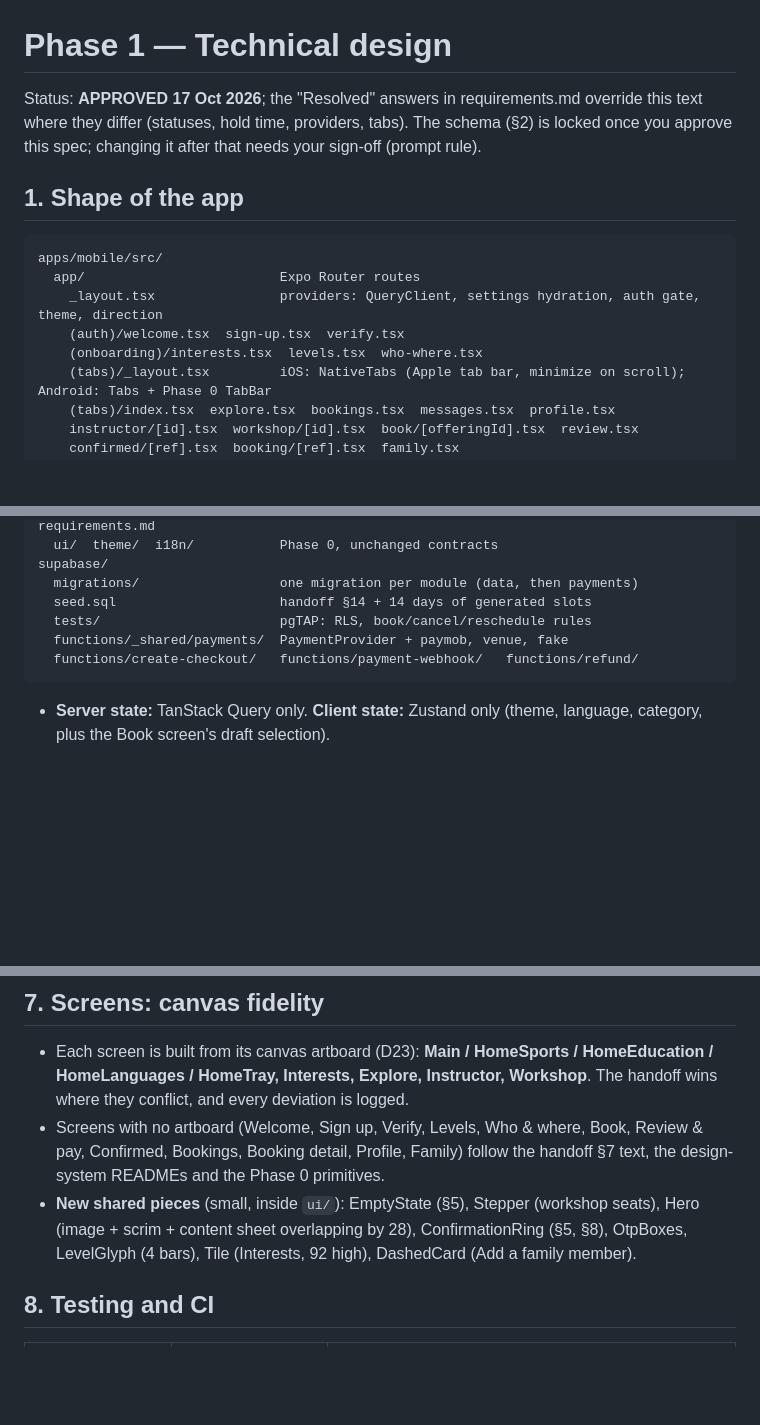
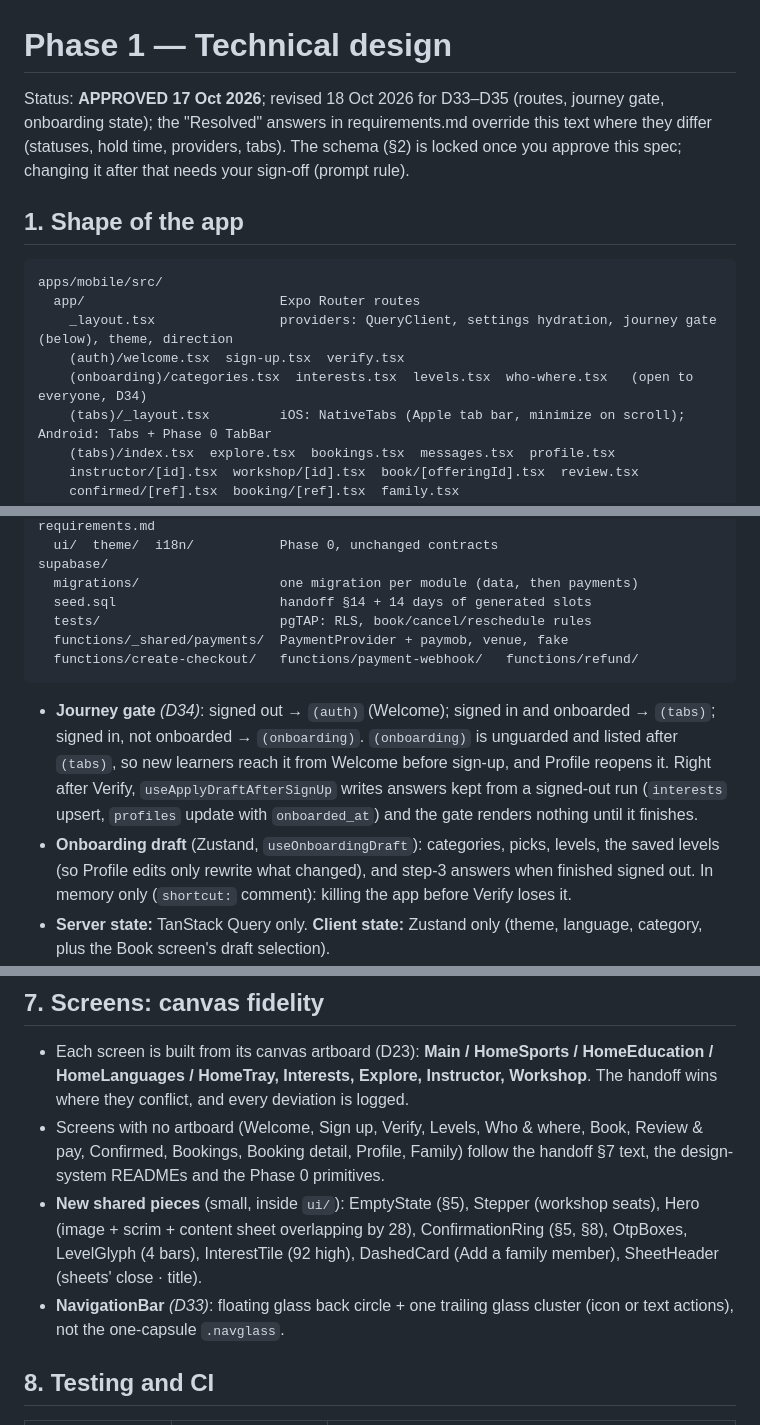
Before and after one commit to a-montaser/Coachingapp, a Markdown page: specs/phase-1/design.md, 3 parts joined by grey strips. Drawn GitHub-style; blank space fills up the shorter version.

````diff
--- a/specs/phase-1/design.md
+++ b/specs/phase-1/design.md
@@ -1,15 +1,15 @@
 # Phase 1 — Technical design
 
-Status: **APPROVED 17 Oct 2026**; the "Resolved" answers in requirements.md override this text where they differ (statuses, hold time, providers, tabs). The schema (§2) is locked once you approve this spec; changing it after that needs your sign-off (prompt rule).
+Status: **APPROVED 17 Oct 2026**; revised 18 Oct 2026 for D33–D35 (routes, journey gate, onboarding state); the "Resolved" answers in requirements.md override this text where they differ (statuses, hold time, providers, tabs). The schema (§2) is locked once you approve this spec; changing it after that needs your sign-off (prompt rule).
 
 ## 1. Shape of the app
 
 ```
 apps/mobile/src/
   app/                         Expo Router routes
-    _layout.tsx                providers: QueryClient, settings hydration, auth gate, theme, direction
+    _layout.tsx                providers: QueryClient, settings hydration, journey gate (below), theme, direction
     (auth)/welcome.tsx  sign-up.tsx  verify.tsx
-    (onboarding)/interests.tsx  levels.tsx  who-where.tsx
+    (onboarding)/categories.tsx  interests.tsx  levels.tsx  who-where.tsx   (open to everyone, D34)
     (tabs)/_layout.tsx         iOS: NativeTabs (Apple tab bar, minimize on scroll); Android: Tabs + Phase 0 TabBar
     (tabs)/index.tsx  explore.tsx  bookings.tsx  messages.tsx  profile.tsx
     instructor/[id].tsx  workshop/[id].tsx  book/[offeringId].tsx  review.tsx
@@ -27,6 +27,8 @@ supabase/
   functions/create-checkout/   functions/payment-webhook/   functions/refund/
 ```
 
+- **Journey gate** *(D34)*: signed out → `(auth)` (Welcome); signed in and onboarded → `(tabs)`; signed in, not onboarded → `(onboarding)`. `(onboarding)` is unguarded and listed after `(tabs)`, so new learners reach it from Welcome before sign-up, and Profile reopens it. Right after Verify, `useApplyDraftAfterSignUp` writes answers kept from a signed-out run (`interests` upsert, `profiles` update with `onboarded_at`) and the gate renders nothing until it finishes.
+- **Onboarding draft** (Zustand, `useOnboardingDraft`): categories, picks, levels, the saved levels (so Profile edits only rewrite what changed), and step-3 answers when finished signed out. In memory only (`shortcut:` comment): killing the app before Verify loses it.
 - **Server state:** TanStack Query only. **Client state:** Zustand only (theme, language, category, plus the Book screen's draft selection).
 - **Pure rules** (price, promo, refund outcome, policy line, availability, reminder time) live in `data/rules.ts`. The same rules are enforced in SQL. Both sides are tested against the same table of cases.
 
@@ -128,7 +130,8 @@ interface PaymentProvider {
 
 - Each screen is built from its canvas artboard (D23): **Main / HomeSports / HomeEducation / HomeLanguages / HomeTray, Interests, Explore, Instructor, Workshop**. The handoff wins where they conflict, and every deviation is logged.
 - Screens with no artboard (Welcome, Sign up, Verify, Levels, Who & where, Book, Review & pay, Confirmed, Bookings, Booking detail, Profile, Family) follow the handoff §7 text, the design-system READMEs and the Phase 0 primitives.
-- **New shared pieces** (small, inside `ui/`): EmptyState (§5), Stepper (workshop seats), Hero (image + scrim + content sheet overlapping by 28), ConfirmationRing (§5, §8), OtpBoxes, LevelGlyph (4 bars), Tile (Interests, 92 high), DashedCard (Add a family member).
+- **New shared pieces** (small, inside `ui/`): EmptyState (§5), Stepper (workshop seats), Hero (image + scrim + content sheet overlapping by 28), ConfirmationRing (§5, §8), OtpBoxes, LevelGlyph (4 bars), InterestTile (92 high), DashedCard (Add a family member), SheetHeader (sheets' close · title).
+- **NavigationBar** *(D33)*: floating glass back circle + one trailing glass cluster (icon or text actions), not the one-capsule `.navglass`.
 
 ## 8. Testing and CI
 
````
Also changed, not shown: specs/phase-1/requirements.md (+26 -22 lines), specs/phase-1/tasks.md (+1 -1 lines).
